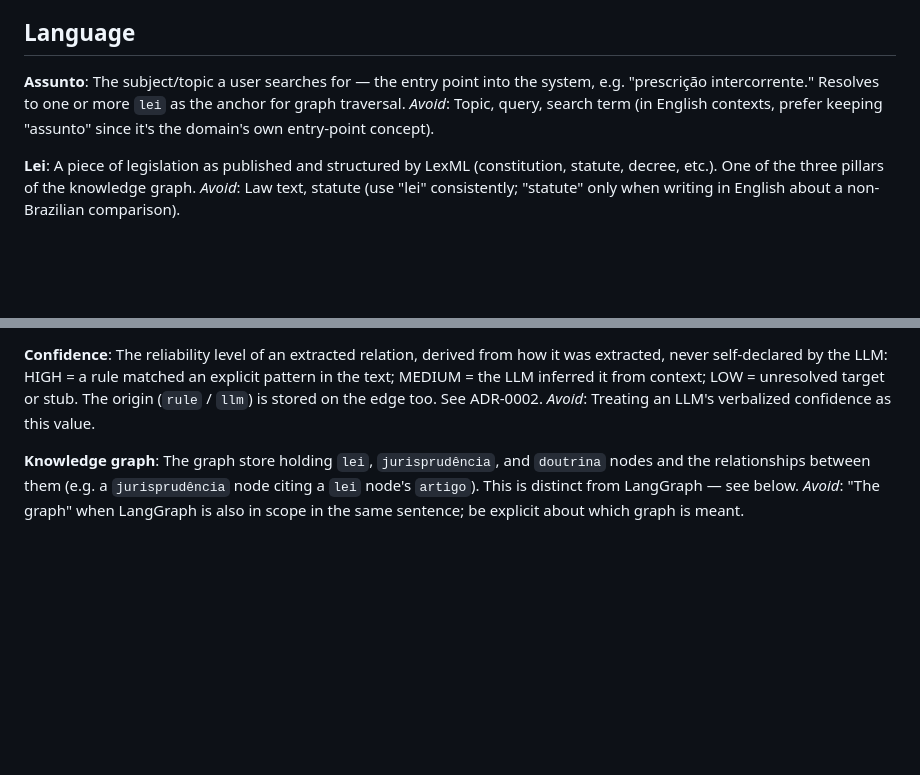
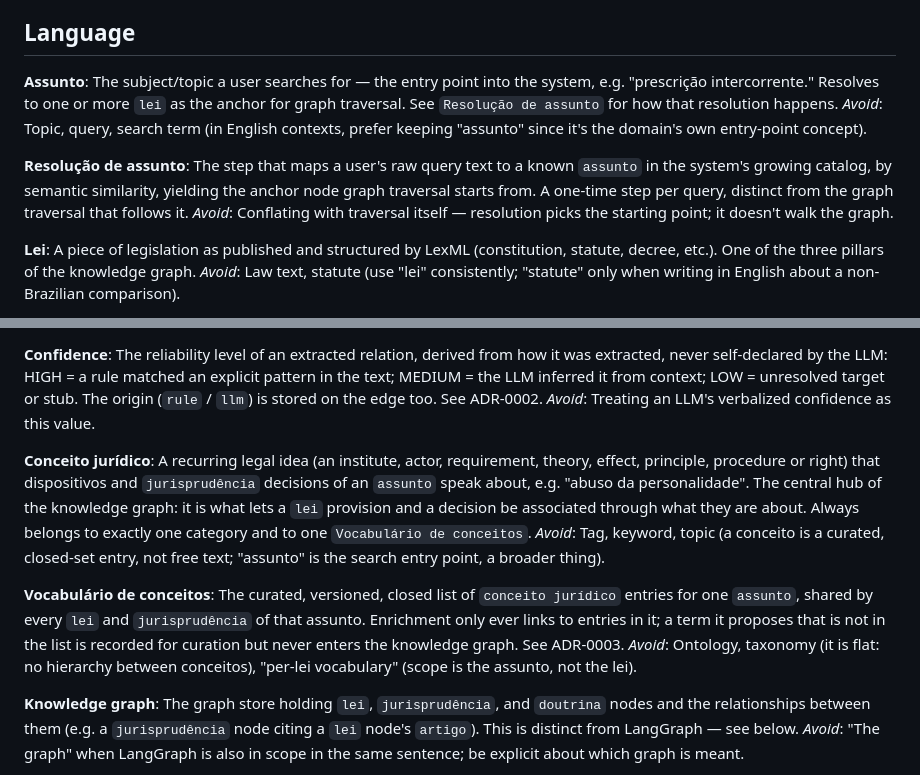
Before and after one commit to emvalencaf/legal-radar, a Markdown page: CONTEXT.md, 2 parts joined by grey strips. Rendered like a GitHub page; blank space fills up the shorter version.

```diff
--- a/CONTEXT.md
+++ b/CONTEXT.md
@@ -5,8 +5,12 @@ A graph-RAG system over Brazilian legal sources (LexML) that, given a legal subj
 ## Language
 
 **Assunto**:
-The subject/topic a user searches for — the entry point into the system, e.g. "prescrição intercorrente." Resolves to one or more `lei` as the anchor for graph traversal.
+The subject/topic a user searches for — the entry point into the system, e.g. "prescrição intercorrente." Resolves to one or more `lei` as the anchor for graph traversal. See `Resolução de assunto` for how that resolution happens.
 _Avoid_: Topic, query, search term (in English contexts, prefer keeping "assunto" since it's the domain's own entry-point concept).
+
+**Resolução de assunto**:
+The step that maps a user's raw query text to a known `assunto` in the system's growing catalog, by semantic similarity, yielding the anchor node graph traversal starts from. A one-time step per query, distinct from the graph traversal that follows it.
+_Avoid_: Conflating with traversal itself — resolution picks the starting point; it doesn't walk the graph.
 
 **Lei**:
 A piece of legislation as published and structured by LexML (constitution, statute, decree, etc.). One of the three pillars of the knowledge graph.
@@ -40,6 +44,14 @@ _Avoid_: Conflating with parsing — parsing (`PlanaltoHtmlParser`) is structura
 The reliability level of an extracted relation, derived from how it was extracted, never self-declared by the LLM: HIGH = a rule matched an explicit pattern in the text; MEDIUM = the LLM inferred it from context; LOW = unresolved target or stub. The origin (`rule` / `llm`) is stored on the edge too. See ADR-0002.
 _Avoid_: Treating an LLM's verbalized confidence as this value.
 
+**Conceito jurídico**:
+A recurring legal idea (an institute, actor, requirement, theory, effect, principle, procedure or right) that dispositivos and `jurisprudência` decisions of an `assunto` speak about, e.g. "abuso da personalidade". The central hub of the knowledge graph: it is what lets a `lei` provision and a decision be associated through what they are about. Always belongs to exactly one category and to one `Vocabulário de conceitos`.
+_Avoid_: Tag, keyword, topic (a conceito is a curated, closed-set entry, not free text; "assunto" is the search entry point, a broader thing).
+
+**Vocabulário de conceitos**:
+The curated, versioned, closed list of `conceito jurídico` entries for one `assunto`, shared by every `lei` and `jurisprudência` of that assunto. Enrichment only ever links to entries in it; a term it proposes that is not in the list is recorded for curation but never enters the knowledge graph. See ADR-0003.
+_Avoid_: Ontology, taxonomy (it is flat: no hierarchy between conceitos), "per-lei vocabulary" (scope is the assunto, not the lei).
+
 **Knowledge graph**:
 The graph store holding `lei`, `jurisprudência`, and `doutrina` nodes and the relationships between them (e.g. a `jurisprudência` node citing a `lei` node's `artigo`). This is distinct from LangGraph — see below.
 _Avoid_: "The graph" when LangGraph is also in scope in the same sentence; be explicit about which graph is meant.
```
Also changed, not shown: CHANGELOG.md (+3 -0 lines), docs/adr/0003-concept-vocabulary-per-assunto.md (added, +20 -0 lines).
